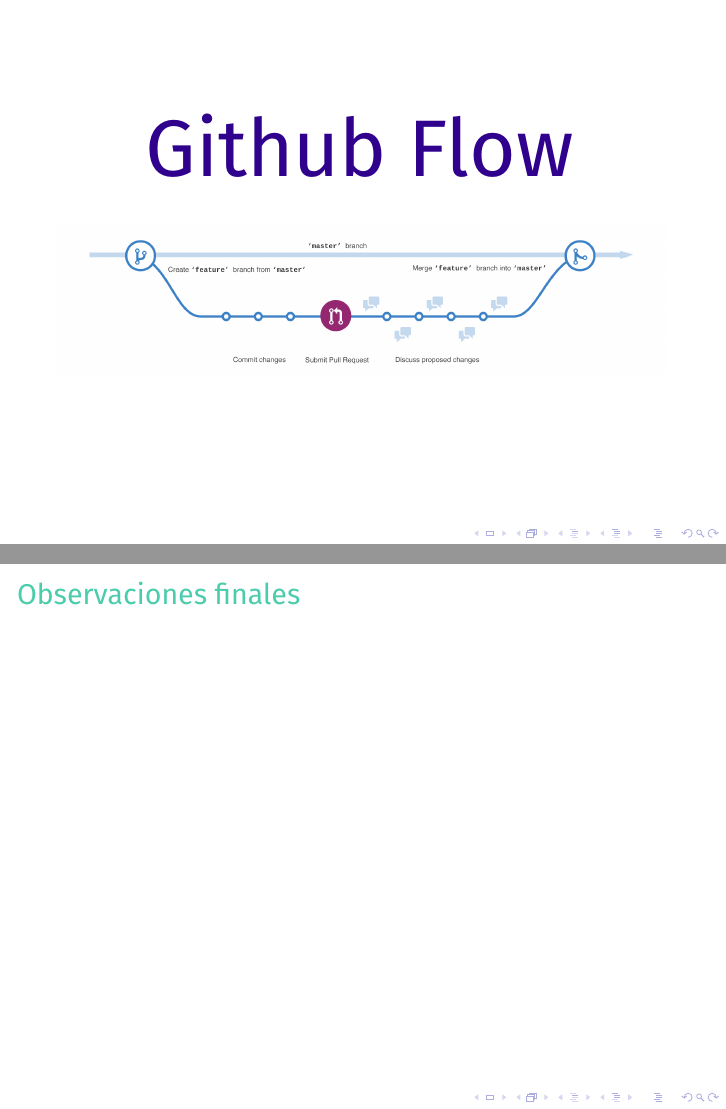
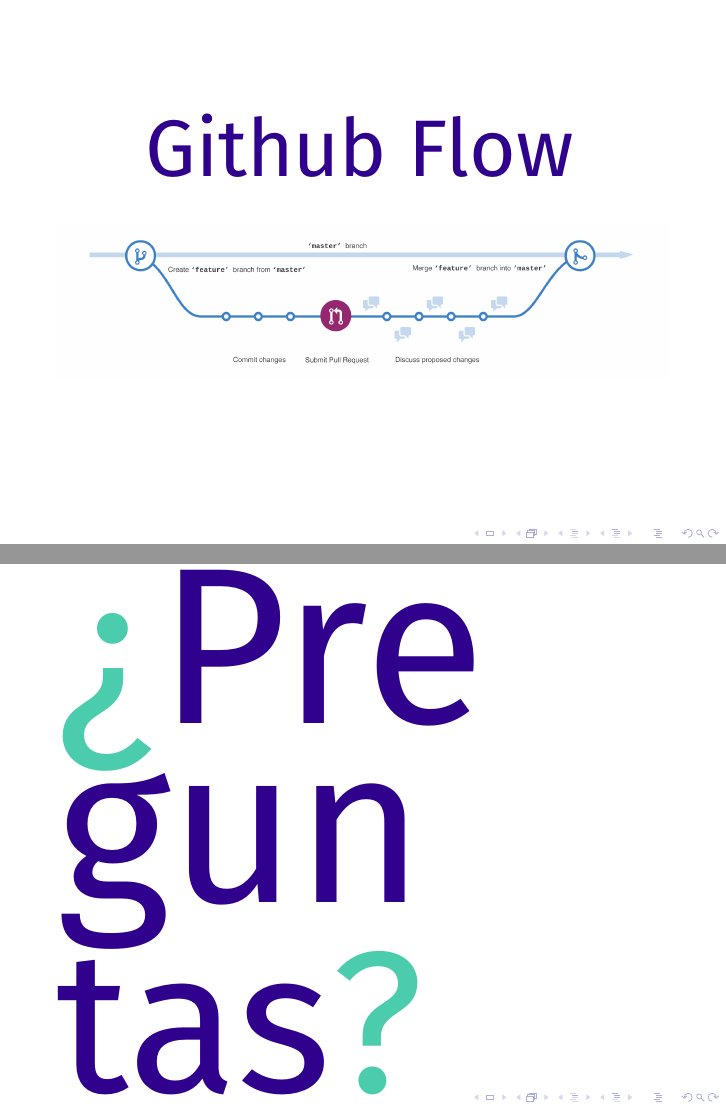
Before and after one commit to azaroma/presentacion-git-mas-github, LaTeX slides (master.tex): pages 17 and 18 of 18, joined at a grey line. Compiled offline with XeLaTeX; a missing font is replaced by an installed copy or a similar font.

Commit message:
Añade el contenido de la diapositiva Preguntas

```diff
--- a/master.tex
+++ b/master.tex
@@ -240,7 +240,11 @@
 \end{frame}
 
 \begin{frame}
-\frametitle{Observaciones finales}
+  \resizebox{0.7\textwidth}{!}{\FiraTitle \color{green}{¿}\color{purple}{Pre}}
+
+  \resizebox{0.6\textwidth}{!}{\FiraTitle \color{purple}{gun}}
+
+  \resizebox{0.6\textwidth}{!}{\FiraTitle \color{purple}{tas}\color{green}{?}}
 \end{frame}
 
 \end{document}
```
